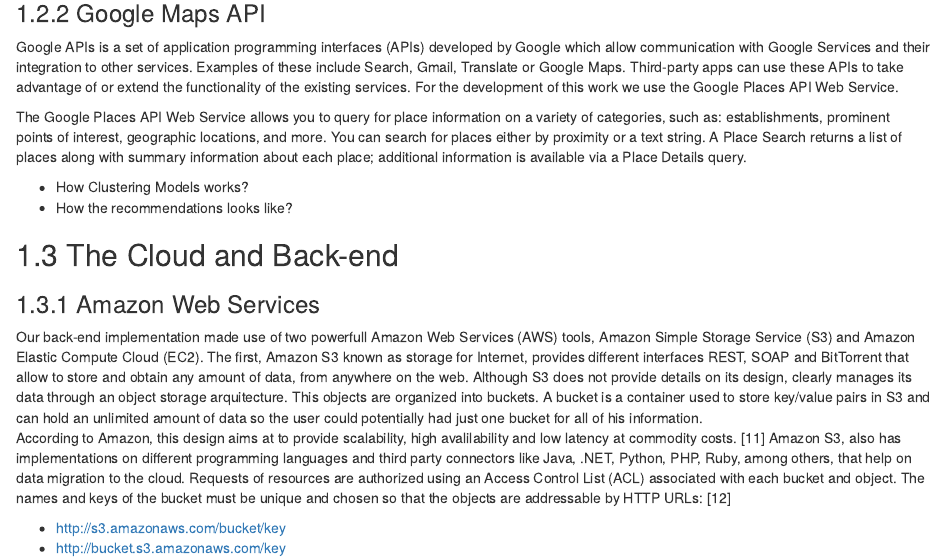
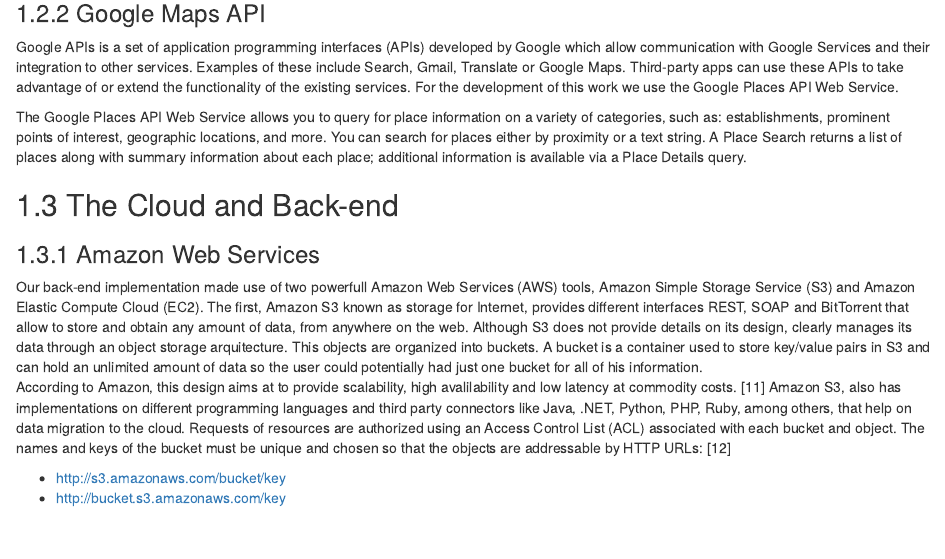
Before and after one commit to dragon-analytics/go-google-yourself, an R Markdown document (04-application.Rmd): the page in a window 1100 px wide, from 1790 px down. Rendered offline with R 4.5, knitr and Pandoc, with nearby package versions; drawn as R Markdown's standard HTML page in place of the format the file asks for.

Commit message:
Update 04-application.Rmd

```diff
--- a/04-application.Rmd
+++ b/04-application.Rmd
@@ -45,12 +45,6 @@
 For the development of this work we use the Google Places API Web Service.
 
 The Google Places API Web Service allows you to query for place information on a variety of categories, such as: establishments, prominent points of interest, geographic locations, and more. You can search for places either by proximity or a text string. A Place Search returns a list of places along with summary information about each place; additional information is available via a Place Details query.
-
-+ How Clustering Models works?
-+ How the recommendations looks like?
-
-
-
 
 ## The Cloud and Back-end
 
```
